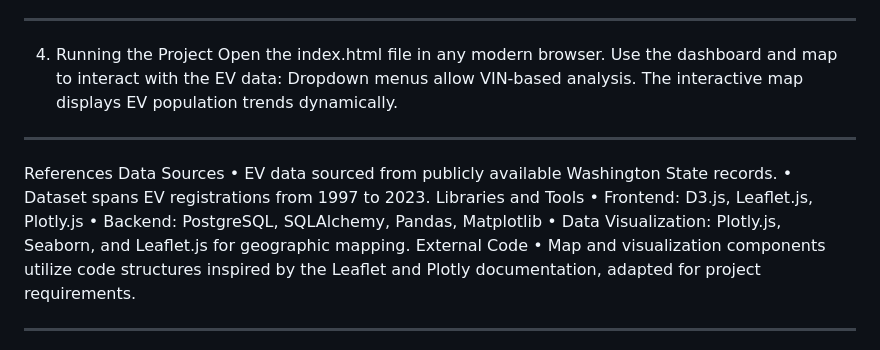
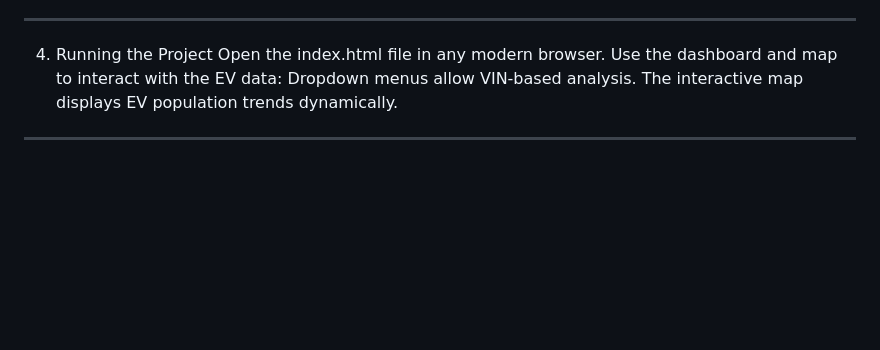
Before and after one commit to Riffatad/Project-3-20224, a Markdown page: README.md, the part around the change. Rendered like a GitHub page; blank space fills up the shorter version.

```diff
--- a/README.md
+++ b/README.md
@@ -49,17 +49,6 @@ Open the index.html file in any modern browser.
 Use the dashboard and map to interact with the EV data:
 Dropdown menus allow VIN-based analysis.
 The interactive map displays EV population trends dynamically.
-_______________________________________
-References
-Data Sources
-•	EV data sourced from publicly available Washington State records.
-•	Dataset spans EV registrations from 1997 to 2023.
-Libraries and Tools
-•	Frontend: D3.js, Leaflet.js, Plotly.js
-•	Backend: PostgreSQL, SQLAlchemy, Pandas, Matplotlib
-•	Data Visualization: Plotly.js, Seaborn, and Leaflet.js for geographic mapping.
-External Code
-•	Map and visualization components utilize code structures inspired by the Leaflet and Plotly documentation, adapted for project requirements.
 ________________________________________
 Project Requirements Checklist
 Requirement	Status
```
